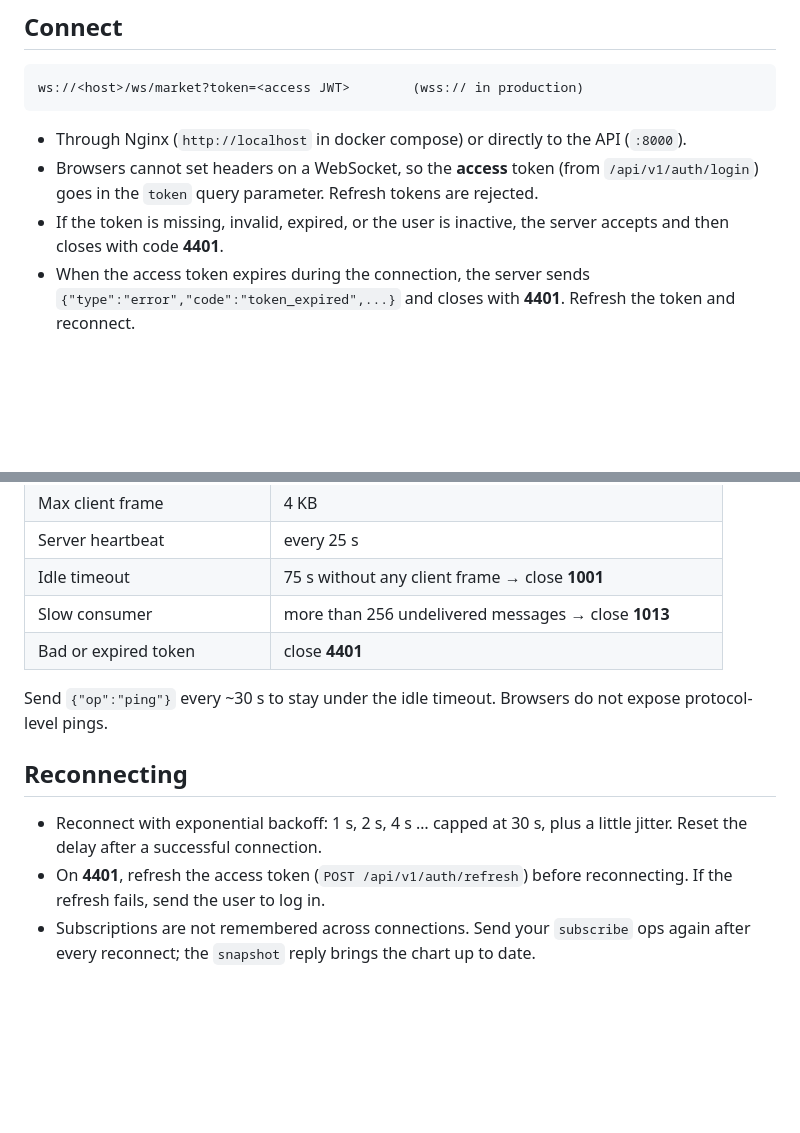
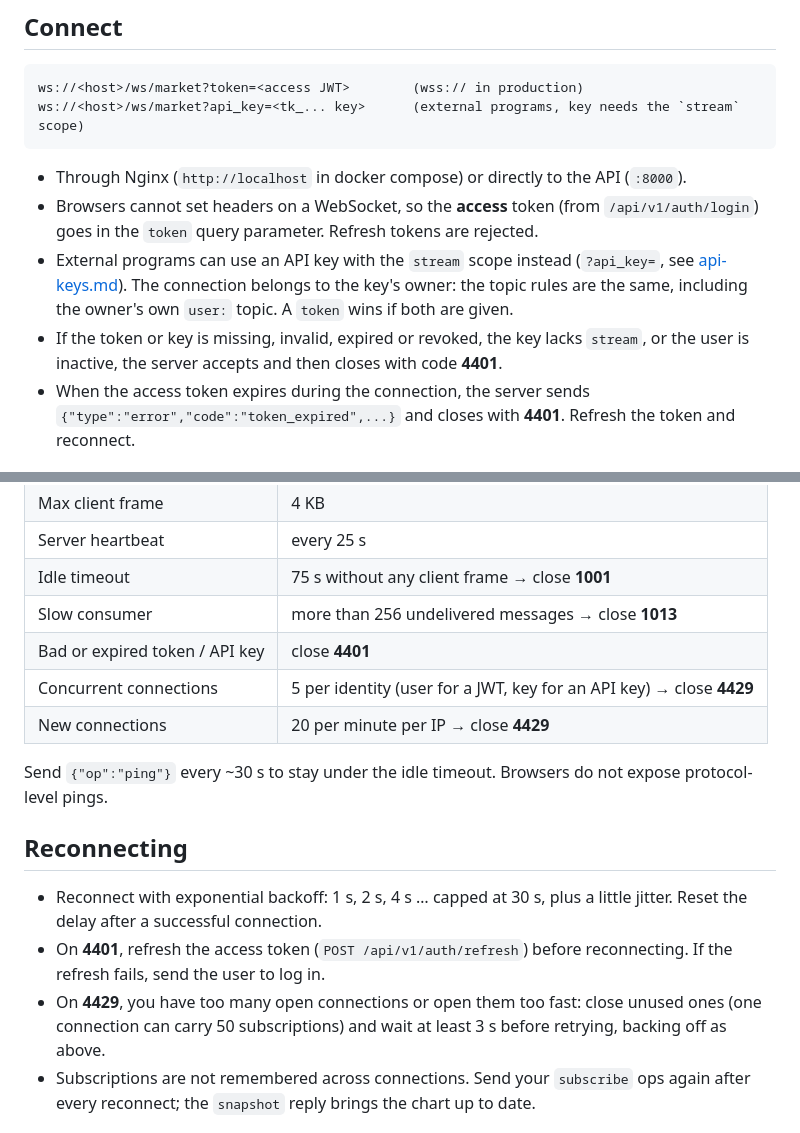
Before and after one commit to yazan-alsamman/ai-trading-analysis-system, a Markdown page: docs/websocket.md, 2 parts joined by grey strips. GitHub-like rendering; blank space fills up the shorter version.

````diff
--- a/docs/websocket.md
+++ b/docs/websocket.md
@@ -7,13 +7,17 @@ Push updates for charts, so clients never poll. Server code: `backend/app/api/ws
 
 ```
 ws://<host>/ws/market?token=<access JWT>        (wss:// in production)
+ws://<host>/ws/market?api_key=<tk_... key>      (external programs, key needs the `stream` scope)
 ```
 
 - Through Nginx (`http://localhost` in docker compose) or directly to the API (`:8000`).
 - Browsers cannot set headers on a WebSocket, so the **access** token (from `/api/v1/auth/login`)
   goes in the `token` query parameter. Refresh tokens are rejected.
-- If the token is missing, invalid, expired, or the user is inactive, the server accepts and then
-  closes with code **4401**.
+- External programs can use an API key with the `stream` scope instead (`?api_key=`, see
+  [api-keys.md](api-keys.md)). The connection belongs to the key's owner: the topic rules are the
+  same, including the owner's own `user:` topic. A `token` wins if both are given.
+- If the token or key is missing, invalid, expired or revoked, the key lacks `stream`, or the
+  user is inactive, the server accepts and then closes with code **4401**.
 - When the access token expires during the connection, the server sends
   `{"type":"error","code":"token_expired",...}` and closes with **4401**. Refresh the token and
   reconnect.
@@ -93,7 +97,9 @@ strategy setup that users run on it. It has no `timeframe` field and sends no sn
 | Server heartbeat | every 25 s |
 | Idle timeout | 75 s without any client frame → close **1001** |
 | Slow consumer | more than 256 undelivered messages → close **1013** |
-| Bad or expired token | close **4401** |
+| Bad or expired token / API key | close **4401** |
+| Concurrent connections | 5 per identity (user for a JWT, key for an API key) → close **4429** |
+| New connections | 20 per minute per IP → close **4429** |
 
 Send `{"op":"ping"}` every ~30 s to stay under the idle timeout. Browsers do not expose
 protocol-level pings.
@@ -104,6 +110,9 @@ protocol-level pings.
   the delay after a successful connection.
 - On **4401**, refresh the access token (`POST /api/v1/auth/refresh`) before reconnecting. If the
   refresh fails, send the user to log in.
+- On **4429**, you have too many open connections or open them too fast: close unused ones (one
+  connection can carry 50 subscriptions) and wait at least 3 s before retrying, backing off as
+  above.
 - Subscriptions are not remembered across connections. Send your `subscribe` ops again after every
   reconnect; the `snapshot` reply brings the chart up to date.
 
````
Also changed, not shown: README.md (+9 -0 lines), docs/api-keys.md (added, +231 -0 lines).
